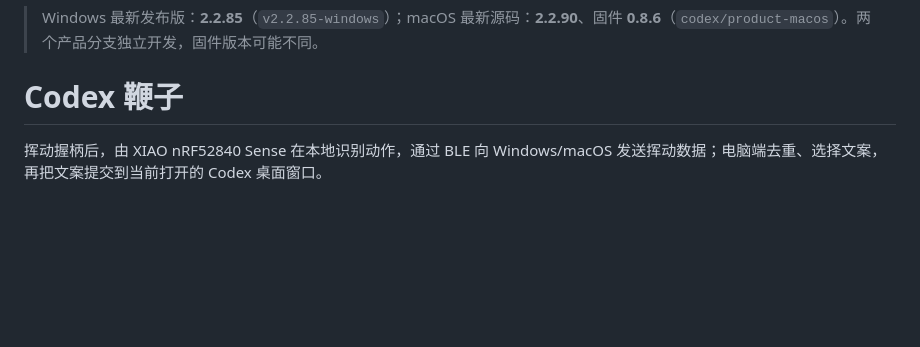
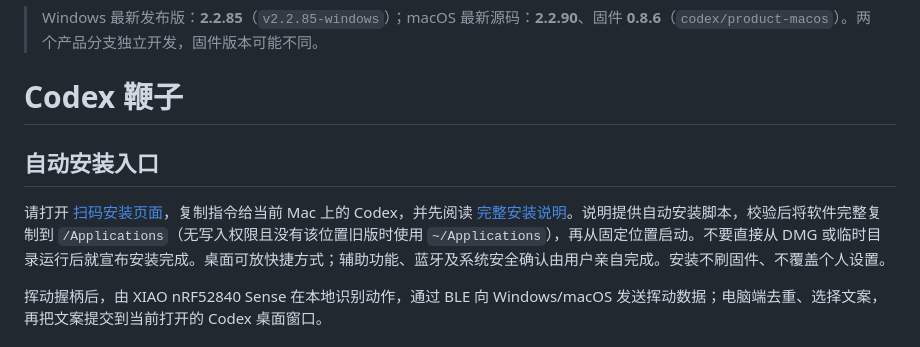
Before and after one commit to 2050246567zb-coder/codex-whip-desktop, a Markdown page: README.md, the part around the change. Drawn GitHub-style; blank space fills up the shorter version.

Commit message:
docs(macos): explain fixed-path automated installation [skip ci]

```diff
--- a/README.md
+++ b/README.md
@@ -1,6 +1,10 @@
 > Windows 最新发布版：**2.2.85**（`v2.2.85-windows`）；macOS 最新源码：**2.2.90**、固件 **0.8.6**（`codex/product-macos`）。两个产品分支独立开发，固件版本可能不同。
 
 # Codex 鞭子
+
+## 自动安装入口
+
+请打开 [扫码安装页面](https://2050246567zb-coder.github.io/codex-whip-desktop/)，复制指令给当前 Mac 上的 Codex，并先阅读 [完整安装说明](https://2050246567zb-coder.github.io/codex-whip-desktop/INSTALL.md)。说明提供自动安装脚本，校验后将软件完整复制到 `/Applications`（无写入权限且没有该位置旧版时使用 `~/Applications`），再从固定位置启动。不要直接从 DMG 或临时目录运行后就宣布安装完成。桌面可放快捷方式；辅助功能、蓝牙及系统安全确认由用户亲自完成。安装不刷固件、不覆盖个人设置。
 
 挥动握柄后，由 XIAO nRF52840 Sense 在本地识别动作，通过 BLE 向 Windows/macOS
 发送挥动数据；电脑端去重、选择文案，再把文案提交到当前打开的
```
Also changed, not shown: macos/README.md (+4 -0 lines).
